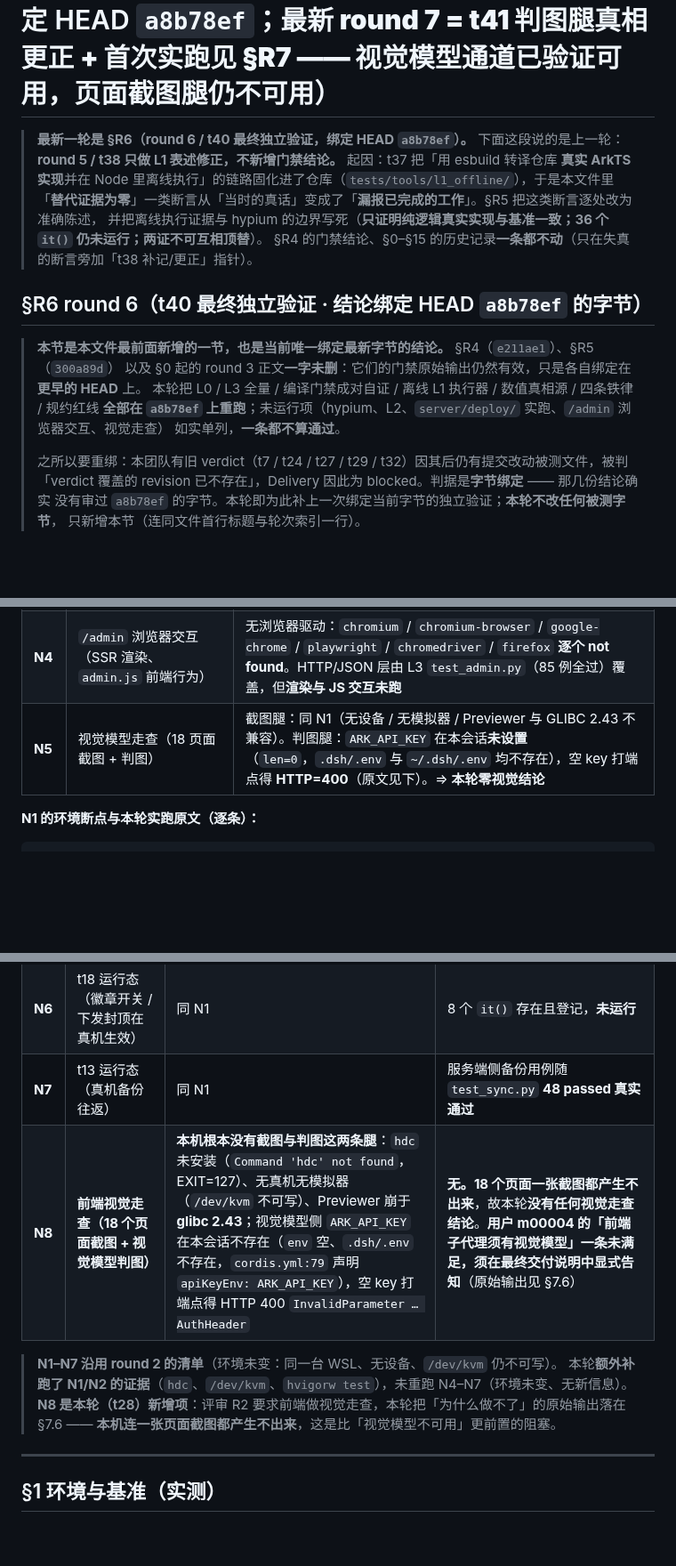
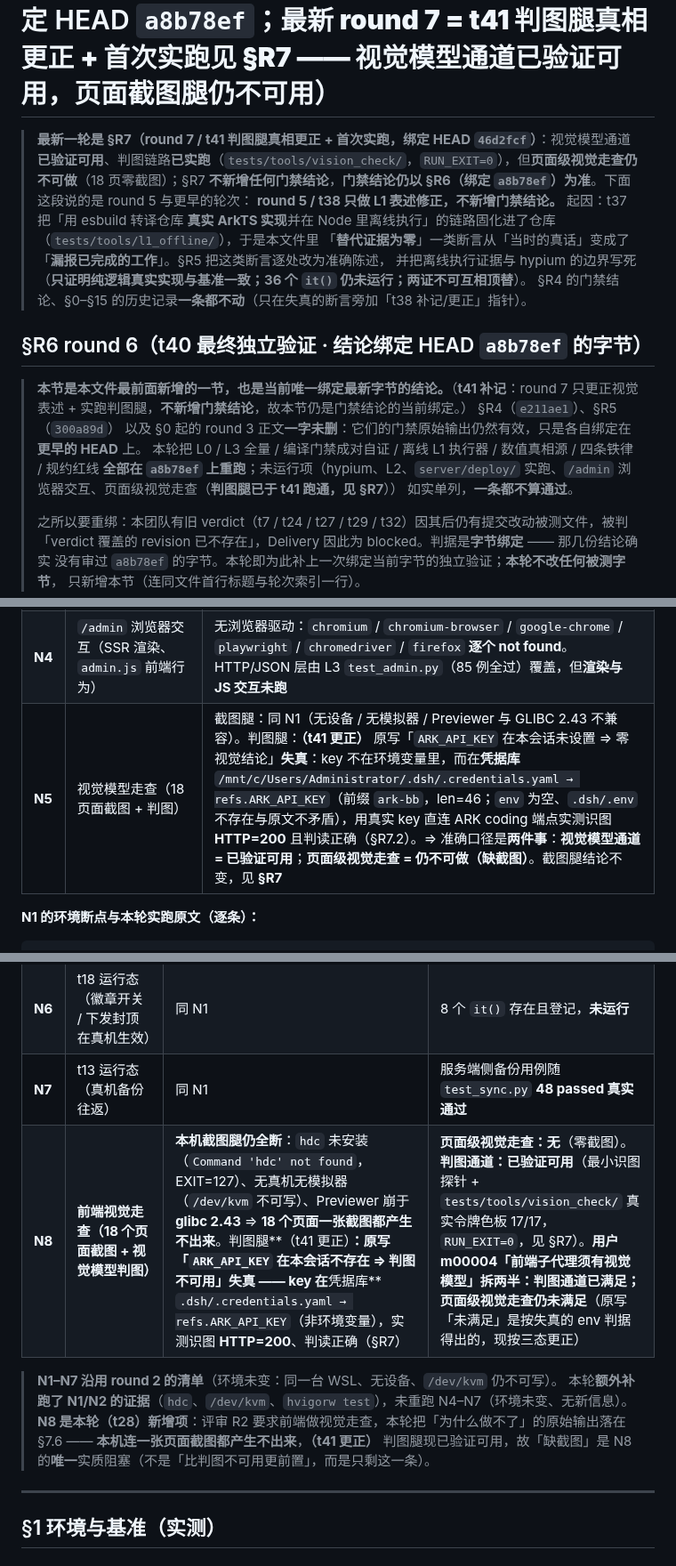
Before and after one commit to a3354547604-stack/CarbonBoo, a Markdown page: docs/VERIFICATION.md, 3 parts joined by grey strips. Shown at 89% size. Rendered like a GitHub page; blank space fills up the shorter version.

```diff
--- a/docs/VERIFICATION.md
+++ b/docs/VERIFICATION.md
@@ -1,6 +1,6 @@
 # CarbonBoo 独立验证报告（轮次累积 · round 4 = t31 终验见 §R4；round 5 = t38 L1 表述修正见 §R5；round 6 = t40 最终独立验证见 §R6，结论绑定 HEAD `a8b78ef`；**最新 round 7 = t41 判图腿真相更正 + 首次实跑见 §R7 —— 视觉模型通道已验证可用，页面截图腿仍不可用**）
 
-> **最新一轮是 §R6（round 6 / t40 最终独立验证，绑定 HEAD `a8b78ef`）。** 下面这段说的是上一轮：
+> **最新一轮是 §R7（round 7 / t41 判图腿真相更正 + 首次实跑，绑定 HEAD `46d2fcf`）**：视觉模型通道**已验证可用**、判图链路**已实跑**（`tests/tools/vision_check/`，`RUN_EXIT=0`），但**页面级视觉走查仍不可做**（18 页零截图）；§R7 **不新增任何门禁结论**，**门禁结论仍以 §R6（绑定 `a8b78ef`）为准**。下面这段说的是 round 5 与更早的轮次：
 > **round 5 / t38 只做 L1 表述修正，不新增门禁结论。** 起因：t37 把「用 esbuild 转译仓库
 > **真实 ArkTS 实现**并在 Node 里离线执行」的链路固化进了仓库（`tests/tools/l1_offline/`），于是本文件里
 > 「**替代证据为零**」一类断言从「当时的真话」变成了「**漏报已完成的工作**」。§R5 把这类断言逐处改为准确陈述，
@@ -9,10 +9,10 @@
 
 ## §R6 round 6（t40 最终独立验证 · 结论绑定 HEAD `a8b78ef` 的字节）
 
-> **本节是本文件最前面新增的一节，也是当前唯一绑定最新字节的结论。** §R4（`e211ae1`）、§R5（`300a89d`）
+> **本节是本文件最前面新增的一节，也是当前唯一绑定最新字节的结论。**（**t41 补记**：round 7 只更正视觉表述 + 实跑判图腿，**不新增门禁结论**，故本节仍是门禁结论的当前绑定。） §R4（`e211ae1`）、§R5（`300a89d`）
 > 以及 §0 起的 round 3 正文**一字未删**：它们的门禁原始输出仍然有效，只是各自绑定在**更早的 HEAD** 上。
 > 本轮把 L0 / L3 全量 / 编译门禁成对自证 / 离线 L1 执行器 / 数值真相源 / 四条铁律 / 规约红线
-> **全部在 `a8b78ef` 上重跑**；未运行项（hypium、L2、`server/deploy/` 实跑、`/admin` 浏览器交互、视觉走查）
+> **全部在 `a8b78ef` 上重跑**；未运行项（hypium、L2、`server/deploy/` 实跑、`/admin` 浏览器交互、页面级视觉走查（**判图腿已于 t41 跑通，见 §R7**））
 > 如实单列，**一条都不算通过**。
 >
 > 之所以要重绑：本团队有旧 verdict（t7 / t24 / t27 / t29 / t32）因其后仍有提交改动被测文件，被判
@@ -354,7 +354,7 @@ $ grep -rEn "(UPDATE|DELETE)[[:space:]]+(FROM[[:space:]]+)?point_record" \
 | **N2** | L2 端侧集成（云通路 + 近场通路两条链路） | 需**两条设备**（或真机 + 模拟器）。N1 的三条环境断点直接否决；本机 `command -v emulator` → **EXIT=1（无输出）**。本轮未跑 |
 | **N3** | `server/deploy/` 实跑（systemd / nginx / TLS / 定时备份） | 无部署目标：`ls -d /opt/carbonboo` → `No such file or directory`（EXIT=2）；`command -v nginx` → **EXIT=1（未安装）**。`systemctl is-system-running` → `running`、`docker ps` 可用，但部署目标与 nginx 不存在，**不能算跑过**。本轮未跑 |
 | **N4** | `/admin` 浏览器交互（SSR 渲染、`admin.js` 前端行为） | 无浏览器驱动：`chromium` / `chromium-browser` / `google-chrome` / `playwright` / `chromedriver` / `firefox` **逐个 not found**。HTTP/JSON 层由 L3 `test_admin.py`（85 例全过）覆盖，但**渲染与 JS 交互未跑** |
-| **N5** | 视觉模型走查（18 页面截图 + 判图） | 截图腿：同 N1（无设备 / 无模拟器 / Previewer 与 GLIBC 2.43 不兼容）。判图腿：`ARK_API_KEY` 在本会话**未设置**（`len=0`，`.dsh/.env` 与 `~/.dsh/.env` 均不存在），空 key 打端点得 **HTTP=400**（原文见下）。⇒ **本轮零视觉结论** |
+| **N5** | 视觉模型走查（18 页面截图 + 判图） | 截图腿：同 N1（无设备 / 无模拟器 / Previewer 与 GLIBC 2.43 不兼容）。判图腿：**（t41 更正）** 原写「`ARK_API_KEY` 在本会话未设置 ⇒ 零视觉结论」**失真**：key 不在环境变量里，而在**凭据库** `/mnt/c/Users/Administrator/.dsh/.credentials.yaml → refs.ARK_API_KEY`（前缀 `ark-bb`，len=46；`env` 为空、`.dsh/.env` 不存在与原文不矛盾），用真实 key 直连 ARK coding 端点实测识图 **HTTP=200** 且判读正确（§R7.2）。⇒ 准确口径是**两件事**：**视觉模型通道 = 已验证可用**；**页面级视觉走查 = 仍不可做（缺截图）**。截图腿结论不变，见 **§R7** |
 
 **N1 的环境断点与本轮实跑原文（逐条）：**
 
@@ -922,11 +926,11 @@ round 1 / round 2 的原始描述**一字未删** —— 本文件 §R1 转引 r
 | **N5** | `/admin` 浏览器端交互（Jinja2 SSR 渲染、`admin.js` 行为） | 无浏览器驱动，只到 HTTP 层 | §6.2 的 HTTP/JSON 路径已实测 |
 | **N6** | t18 运行态（徽章开关 / 下发封顶在真机生效） | 同 N1 | 8 个 `it()` 存在且登记，**未运行** |
 | **N7** | t13 运行态（真机备份往返） | 同 N1 | 服务端侧备份用例随 `test_sync.py` **48 passed 真实通过** |
-| **N8** | **前端视觉走查（18 个页面截图 + 视觉模型判图）** | **本机根本没有截图与判图这两条腿**：`hdc` 未安装（`Command 'hdc' not found`，EXIT=127）、无真机无模拟器（`/dev/kvm` 不可写）、Previewer 崩于 **glibc 2.43**；视觉模型侧 `ARK_API_KEY` 在本会话不存在（`env` 空、`.dsh/.env` 不存在，`cordis.yml:79` 声明 `apiKeyEnv: ARK_API_KEY`），空 key 打端点得 HTTP 400 `InvalidParameter … AuthHeader` | **无。18 个页面一张截图都产生不出来**，故本轮**没有任何视觉走查结论**。**用户 m00004 的「前端子代理须有视觉模型」一条未满足，须在最终交付说明中显式告知**（原始输出见 §7.6） |
+| **N8** | **前端视觉走查（18 个页面截图 + 视觉模型判图）** | **本机截图腿仍全断**：`hdc` 未安装（`Command 'hdc' not found`，EXIT=127）、无真机无模拟器（`/dev/kvm` 不可写）、Previewer 崩于 **glibc 2.43** ⇒ **18 个页面一张截图都产生不出来**。判图腿**（t41 更正）**：原写「`ARK_API_KEY` 在本会话不存在 ⇒ 判图不可用」**失真** —— key 在**凭据库** `.dsh/.credentials.yaml → refs.ARK_API_KEY`（非环境变量），实测识图 **HTTP=200**、判读正确（§R7） | **页面级视觉走查：无**（零截图）。**判图通道：已验证可用**（最小识图探针 + `tests/tools/vision_check/` 真实令牌色板 17/17，`RUN_EXIT=0`，见 §R7）。**用户 m00004「前端子代理须有视觉模型」拆两半：判图通道已满足；页面级视觉走查仍未满足**（原写「未满足」是按失真的 env 判据得出的，现按三态更正） |
 
 > **N1–N7 沿用 round 2 的清单**（环境未变：同一台 WSL、无设备、`/dev/kvm` 仍不可写）。
 > 本轮**额外补跑了 N1/N2 的证据**（`hdc`、`/dev/kvm`、`hvigorw test`），未重跑 N4–N7（环境未变、无新信息）。
-> **N8 是本轮（t28）新增项**：评审 R2 要求前端做视觉走查，本轮把「为什么做不了」的原始输出落在 §7.6 —— **本机连一张页面截图都产生不出来**，这是比「视觉模型不可用」更前置的阻塞。
+> **N8 是本轮（t28）新增项**：评审 R2 要求前端做视觉走查，本轮把「为什么做不了」的原始输出落在 §7.6 —— **本机连一张页面截图都产生不出来**，**（t41 更正）** 判图腿现已验证可用，故「缺截图」是 N8 的**唯一**实质阻塞（不是「比判图不可用更前置」，而是只剩这一条）。
 
 ---
 
```
Also changed, not shown: other parts of docs/VERIFICATION.md (+12 -7 lines).
